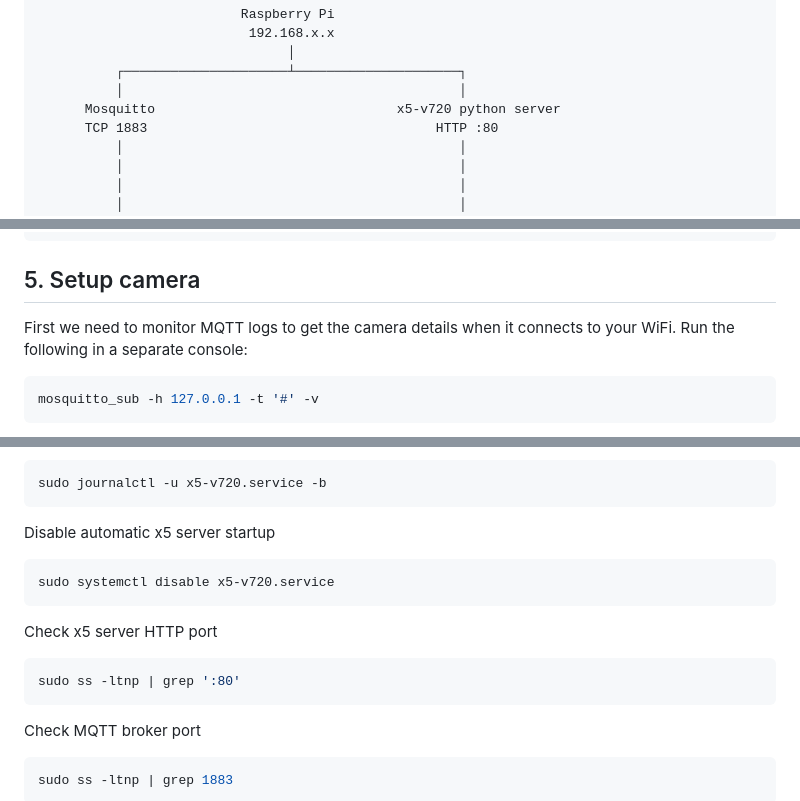
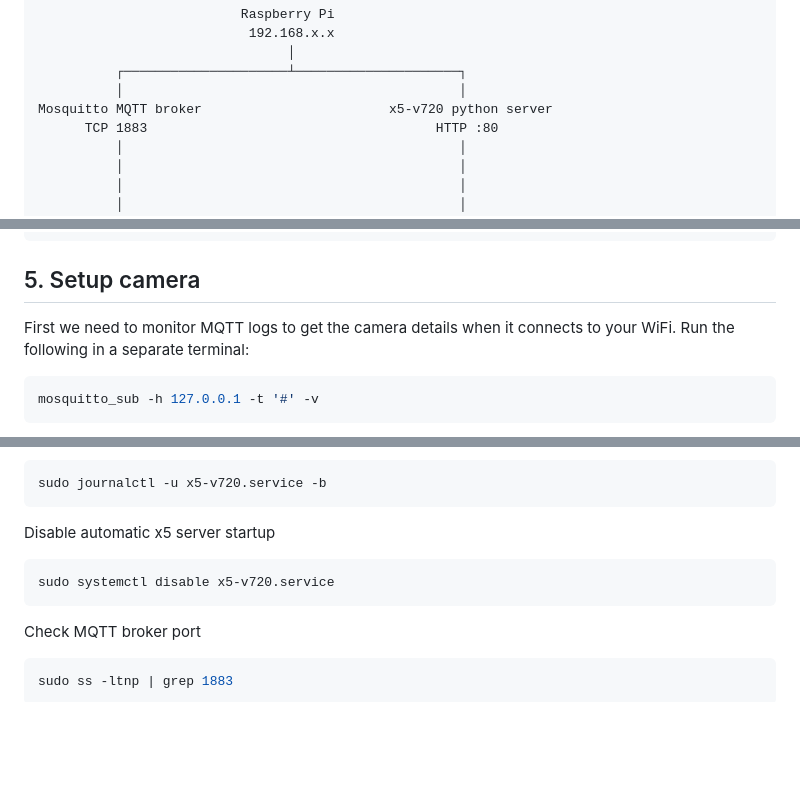
Before and after one commit to OnkarRuikar/x5-v720, a Markdown page: docs/entire_setup.md, 3 parts joined by grey strips. Drawn GitHub-style; blank space fills up the shorter version.

````diff
--- a/docs/entire_setup.md
+++ b/docs/entire_setup.md
@@ -20,7 +20,7 @@ Following is the overall architecture that we are going setup:
                                 │
           ┌─────────────────────┴─────────────────────┐
           │                                           │
-      Mosquitto                               x5-v720 python server
+Mosquitto MQTT broker                        x5-v720 python server
       TCP 1883                                     HTTP :80
           │                                           │
           │                                           │
@@ -323,7 +323,7 @@ sudo .venv/bin/python src/a9_naxclow.py -sv
 
 ## 5. Setup camera
 
-First we need to monitor MQTT logs to get the camera details when it connects to your WiFi. Run the following in a separate console:
+First we need to monitor MQTT logs to get the camera details when it connects to your WiFi. Run the following in a separate terminal:
 
 ```bash
 mosquitto_sub -h 127.0.0.1 -t '#' -v
@@ -544,12 +544,6 @@ Disable automatic x5 server startup
 sudo systemctl disable x5-v720.service
 ```
 
-Check x5 server HTTP port
-
-```bash
-sudo ss -ltnp | grep ':80'
-```
-
 Check MQTT broker port
 
 ```bash
````
Also changed, not shown: other parts of docs/entire_setup.md (+3 -3 lines).
